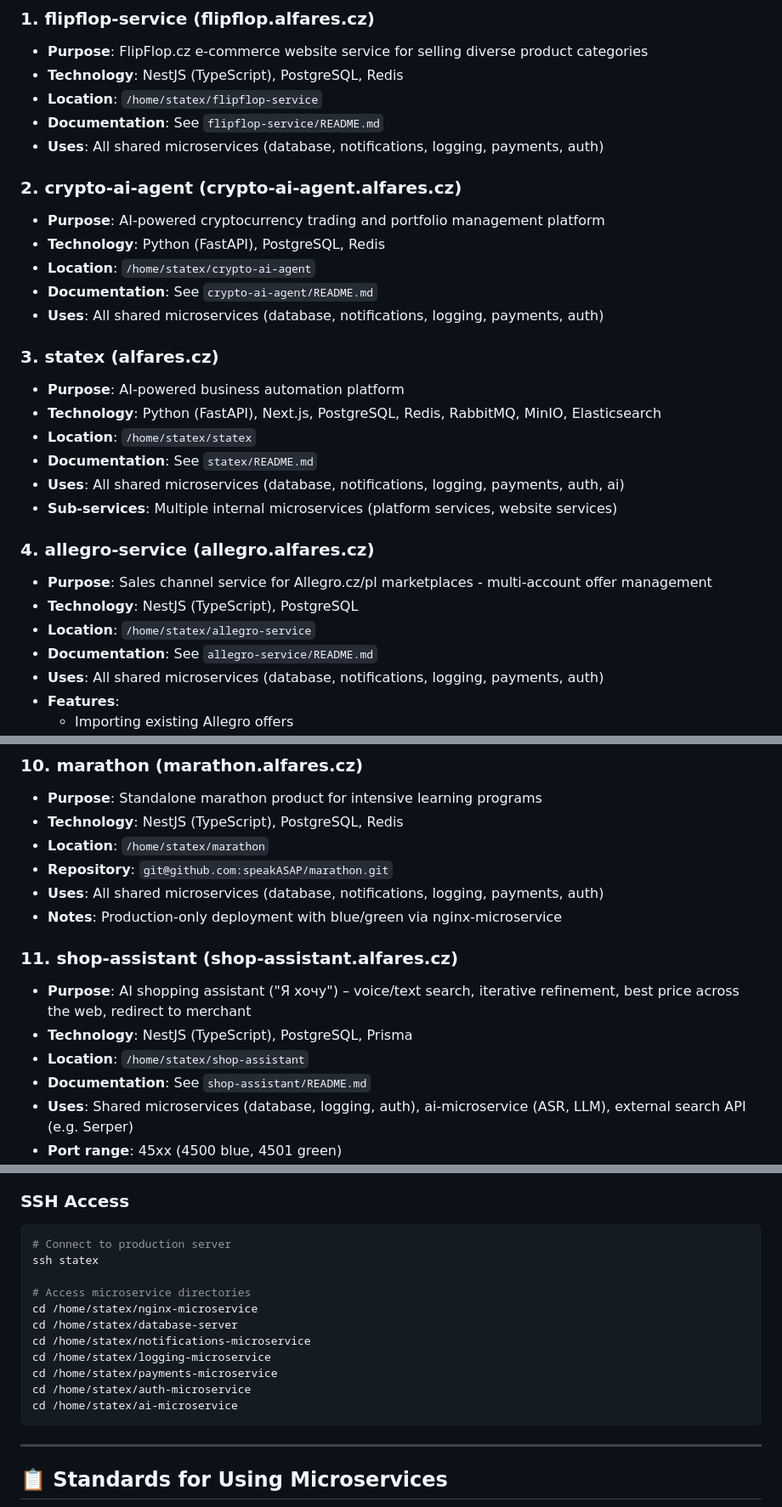
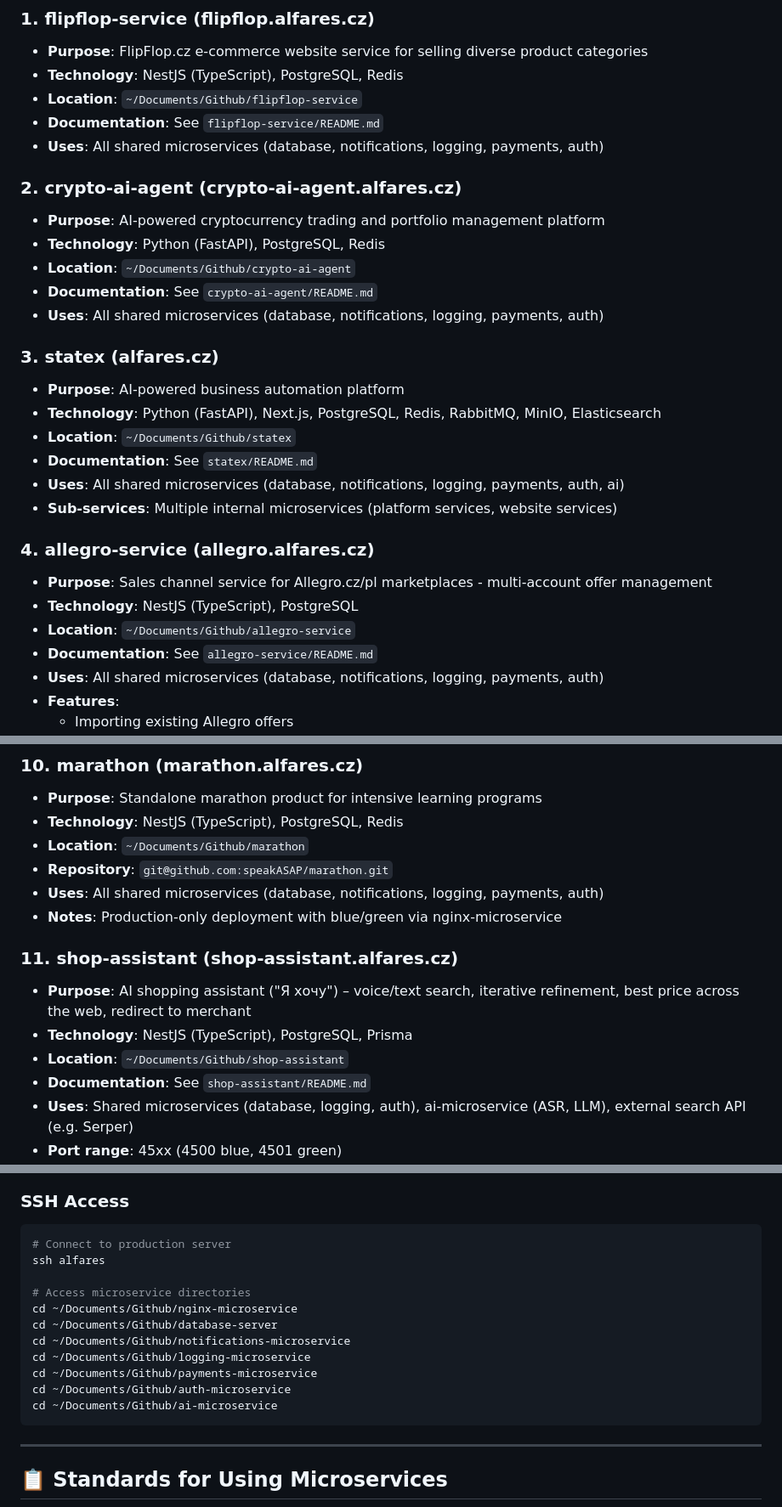
Before and after one commit to speakASAP/warehouse-microservice, a Markdown page: README.md, 3 parts joined by grey strips. Shown at 85% size. Rendered like a GitHub page.

````diff
--- a/README.md
+++ b/README.md
@@ -249,7 +249,7 @@ Create a technological ecosystem where multiple microservices are available on t
 
 - **Purpose**: FlipFlop.cz e-commerce website service for selling diverse product categories
 - **Technology**: NestJS (TypeScript), PostgreSQL, Redis
-- **Location**: `/home/statex/flipflop-service`
+- **Location**: `~/Documents/Github/flipflop-service`
 - **Documentation**: See `flipflop-service/README.md`
 - **Uses**: All shared microservices (database, notifications, logging, payments, auth)
 
@@ -257,7 +257,7 @@ Create a technological ecosystem where multiple microservices are available on t
 
 - **Purpose**: AI-powered cryptocurrency trading and portfolio management platform
 - **Technology**: Python (FastAPI), PostgreSQL, Redis
-- **Location**: `/home/statex/crypto-ai-agent`
+- **Location**: `~/Documents/Github/crypto-ai-agent`
 - **Documentation**: See `crypto-ai-agent/README.md`
 - **Uses**: All shared microservices (database, notifications, logging, payments, auth)
 
@@ -265,7 +265,7 @@ Create a technological ecosystem where multiple microservices are available on t
 
 - **Purpose**: AI-powered business automation platform
 - **Technology**: Python (FastAPI), Next.js, PostgreSQL, Redis, RabbitMQ, MinIO, Elasticsearch
-- **Location**: `/home/statex/statex`
+- **Location**: `~/Documents/Github/statex`
 - **Documentation**: See `statex/README.md`
 - **Uses**: All shared microservices (database, notifications, logging, payments, auth, ai)
 - **Sub-services**: Multiple internal microservices (platform services, website services)
@@ -274,7 +274,7 @@ Create a technological ecosystem where multiple microservices are available on t
 
 - **Purpose**: Sales channel service for Allegro.cz/pl marketplaces - multi-account offer management
 - **Technology**: NestJS (TypeScript), PostgreSQL
-- **Location**: `/home/statex/allegro-service`
+- **Location**: `~/Documents/Github/allegro-service`
 - **Documentation**: See `allegro-service/README.md`
 - **Uses**: All shared microservices (database, notifications, logging, payments, auth)
 - **Features**:
@@ -360,7 +360,7 @@ Create a technological ecosystem where multiple microservices are available on t
 
 - **Purpose**: Standalone marathon product for intensive learning programs
 - **Technology**: NestJS (TypeScript), PostgreSQL, Redis
-- **Location**: `/home/statex/marathon`
+- **Location**: `~/Documents/Github/marathon`
 - **Repository**: `git@github.com:speakASAP/marathon.git`
 - **Uses**: All shared microservices (database, notifications, logging, payments, auth)
 - **Notes**: Production-only deployment with blue/green via nginx-microservice
@@ -369,7 +369,7 @@ Create a technological ecosystem where multiple microservices are available on t
 
 - **Purpose**: AI shopping assistant ("Я хочу") – voice/text search, iterative refinement, best price across the web, redirect to merchant
 - **Technology**: NestJS (TypeScript), PostgreSQL, Prisma
-- **Location**: `/home/statex/shop-assistant`
+- **Location**: `~/Documents/Github/shop-assistant`
 - **Documentation**: See `shop-assistant/README.md`
 - **Uses**: Shared microservices (database, logging, auth), ai-microservice (ASR, LLM), external search API (e.g. Serper)
 - **Port range**: 45xx (4500 blue, 4501 green)
@@ -532,16 +532,16 @@ psql -h db-server-postgres -p ${DB_SERVER_PORT:-5432} -U dbadmin -d <database>
 
 ```bash
 # Connect to production server
-ssh statex
+ssh alfares
 
 # Access microservice directories
-cd /home/statex/nginx-microservice
-cd /home/statex/database-server
-cd /home/statex/notifications-microservice
-cd /home/statex/logging-microservice
-cd /home/statex/payments-microservice
-cd /home/statex/auth-microservice
-cd /home/statex/ai-microservice
+cd ~/Documents/Github/nginx-microservice
+cd ~/Documents/Github/database-server
+cd ~/Documents/Github/notifications-microservice
+cd ~/Documents/Github/logging-microservice
+cd ~/Documents/Github/payments-microservice
+cd ~/Documents/Github/auth-microservice
+cd ~/Documents/Github/ai-microservice
 ```
 
 ---
````
Also changed, not shown: other parts of README.md (+10 -10 lines).
